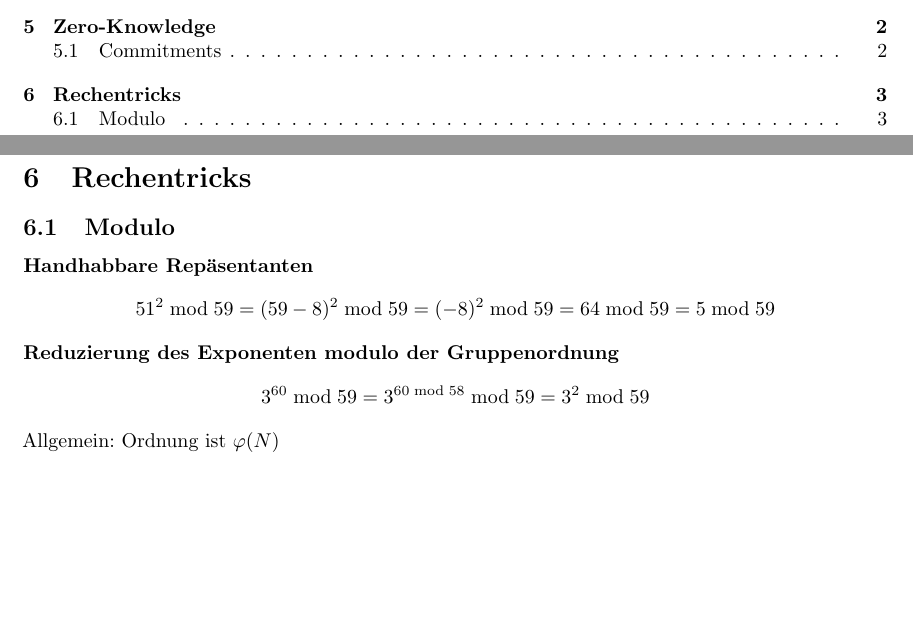
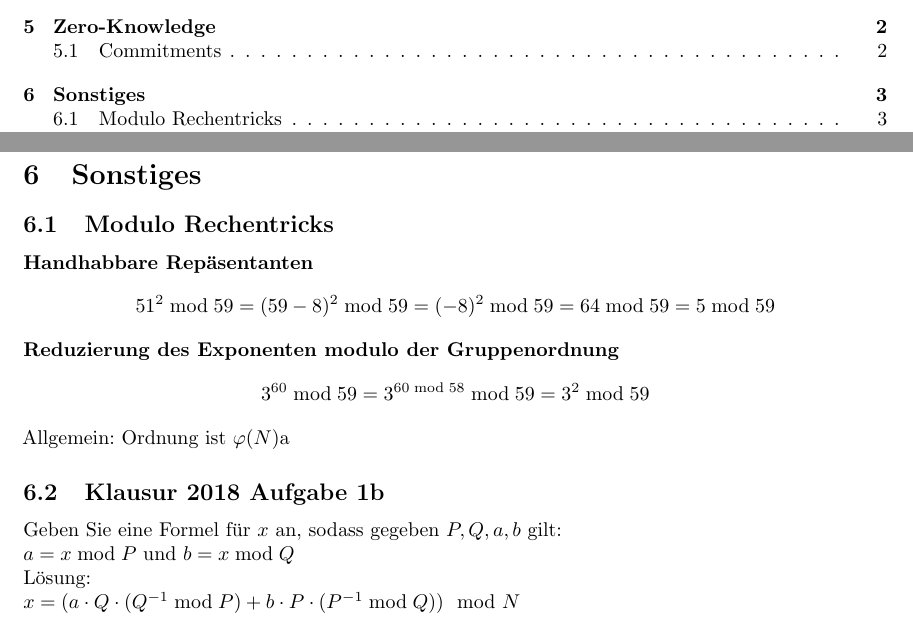
Before and after one commit to sebimarkgraf/resumen, a LaTeX document (sicherheit.tex): two parts of pages 1 and 4 of 4, joined at a grey line, cut so that both start at the same text, the shorter picture padded with empty space. Compiled offline with pdfLaTeX.

Commit message:
Add exam 2018 exercise 1b.

```diff
--- a/sicherheit.tex
+++ b/sicherheit.tex
@@ -110,11 +110,16 @@
           Commitment
         \end{itemize}
 
-        \section{Rechentricks}
-        \subsection{Modulo}
+        \section{Sonstiges}
+        \subsection{Modulo Rechentricks}
         \textbf{Handhabbare Repäsentanten}
         \[51^2 \bmod 59 = (59-8)^2 \bmod 59 = (-8)^2 \bmod 59 = 64 \bmod 59 = 5 \bmod 59\]
         \textbf{Reduzierung des Exponenten modulo der Gruppenordnung}
         \[3^{60} \bmod 59 = 3^{60 \bmod 58} \bmod 59 = 3^2 \bmod 59\]
-        Allgemein: Ordnung ist \(\varphi(N)\)
+        Allgemein: Ordnung ist \(\varphi(N)\)a
+        \subsection{Klausur 2018 Aufgabe 1b}
+        Geben Sie eine Formel für \(x\) an, sodass gegeben \(P, Q, a, b\) gilt:\\
+        \(a = x \bmod P\) und \(b = x \bmod Q\)\\
+        Lösung:\\
+        \(x = ( a \cdot Q  \cdot (Q^{-1} \bmod P) + b \cdot P \cdot (P^{-1} \bmod Q)) \mod N\)
 \end{document}
```
